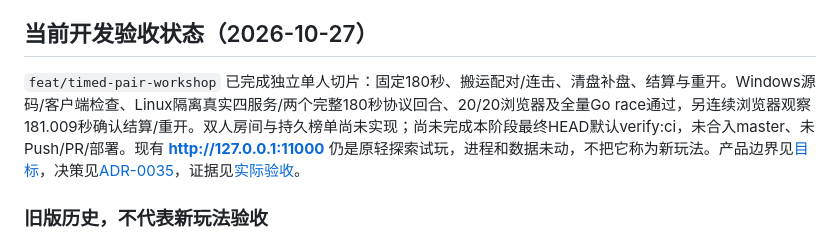
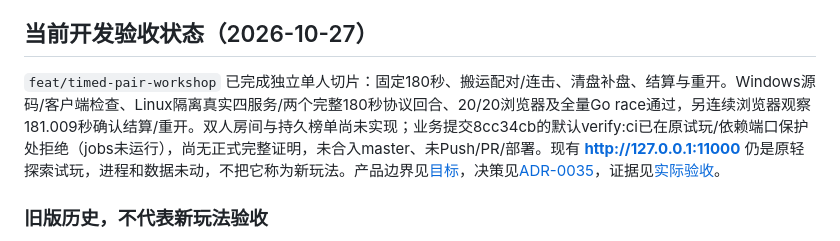
Before and after one commit to xiaoyin001/game-shelf, a Markdown page: README.md, the part around the change. Rendered like a GitHub page.

Commit message:
docs(challenge): 记录保留试玩导致正式验收入口拒绝
业务8cc34cb的默认verify:ci在13个原服务/依赖端口保护处失败、未运行job，真实pre-push拒绝。保留既有试玩和数据，不用隔离20/20代替正式证明；本补记仅通过workflow检查，未Push/PR/部署。

```diff
--- a/README.md
+++ b/README.md
@@ -4,7 +4,7 @@
 
 ## 当前开发验收状态（2026-10-27）
 
-`feat/timed-pair-workshop` 已完成独立单人切片：固定180秒、搬运配对/连击、清盘补盘、结算与重开。Windows源码/客户端检查、Linux隔离真实四服务/两个完整180秒协议回合、20/20浏览器及全量Go race通过，另连续浏览器观察181.009秒确认结算/重开。双人房间与持久榜单尚未实现；尚未完成本阶段最终HEAD默认verify:ci，未合入master、未Push/PR/部署。现有 **http://127.0.0.1:11000** 仍是原轻探索试玩，进程和数据未动，不把它称为新玩法。产品边界见[目标](docs/playable-mvp.md)，决策见[ADR-0035](docs/decisions/0035-timed-pair-challenge.md)，证据见[实际验收](docs/verification.md)。
+`feat/timed-pair-workshop` 已完成独立单人切片：固定180秒、搬运配对/连击、清盘补盘、结算与重开。Windows源码/客户端检查、Linux隔离真实四服务/两个完整180秒协议回合、20/20浏览器及全量Go race通过，另连续浏览器观察181.009秒确认结算/重开。双人房间与持久榜单尚未实现；业务提交8cc34cb的默认verify:ci已在原试玩/依赖端口保护处拒绝（jobs未运行），尚无正式完整证明，未合入master、未Push/PR/部署。现有 **http://127.0.0.1:11000** 仍是原轻探索试玩，进程和数据未动，不把它称为新玩法。产品边界见[目标](docs/playable-mvp.md)，决策见[ADR-0035](docs/decisions/0035-timed-pair-challenge.md)，证据见[实际验收](docs/verification.md)。
 
 ### 旧版历史，不代表新玩法验收
 
```
Also changed, not shown: docs/progress.md (+1 -1 lines), docs/verification.md (+4 -0 lines).
